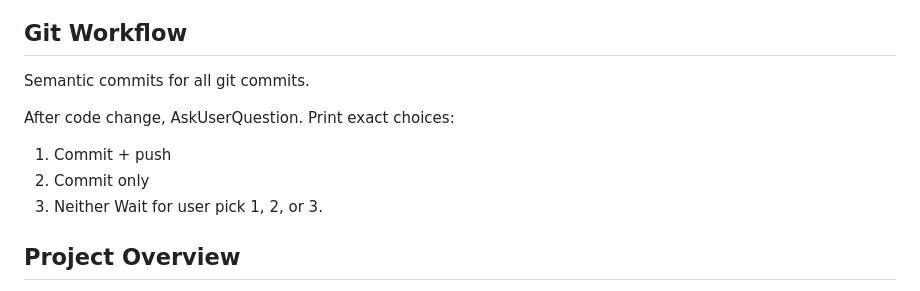
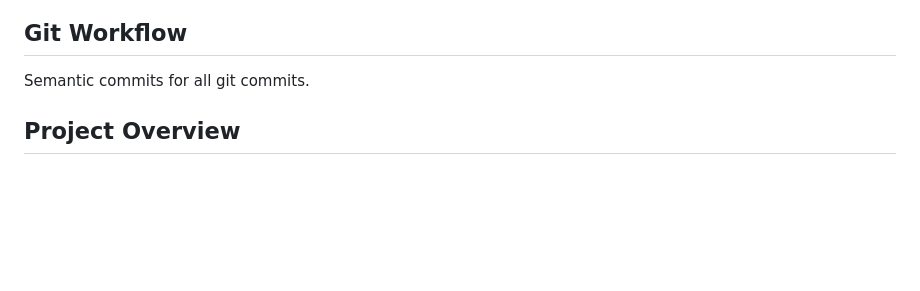
Before and after one commit to thirumuruganra/fyp-drone, a Markdown page: CLAUDE.md, the part around the change. Rendered like a GitHub page; blank space fills up the shorter version.

Commit message:
docs: update CLAUDE.md

```diff
--- a/CLAUDE.md
+++ b/CLAUDE.md
@@ -14,12 +14,6 @@ Code/commits/PRs: normal. Off: "stop caveman" / "normal mode".
 ## Git Workflow
 
 Semantic commits for all git commits.
-
-After code change, AskUserQuestion. Print exact choices:
-1. Commit + push
-2. Commit only
-3. Neither
-Wait for user pick 1, 2, or 3.
 
 ## Project Overview
 
```
